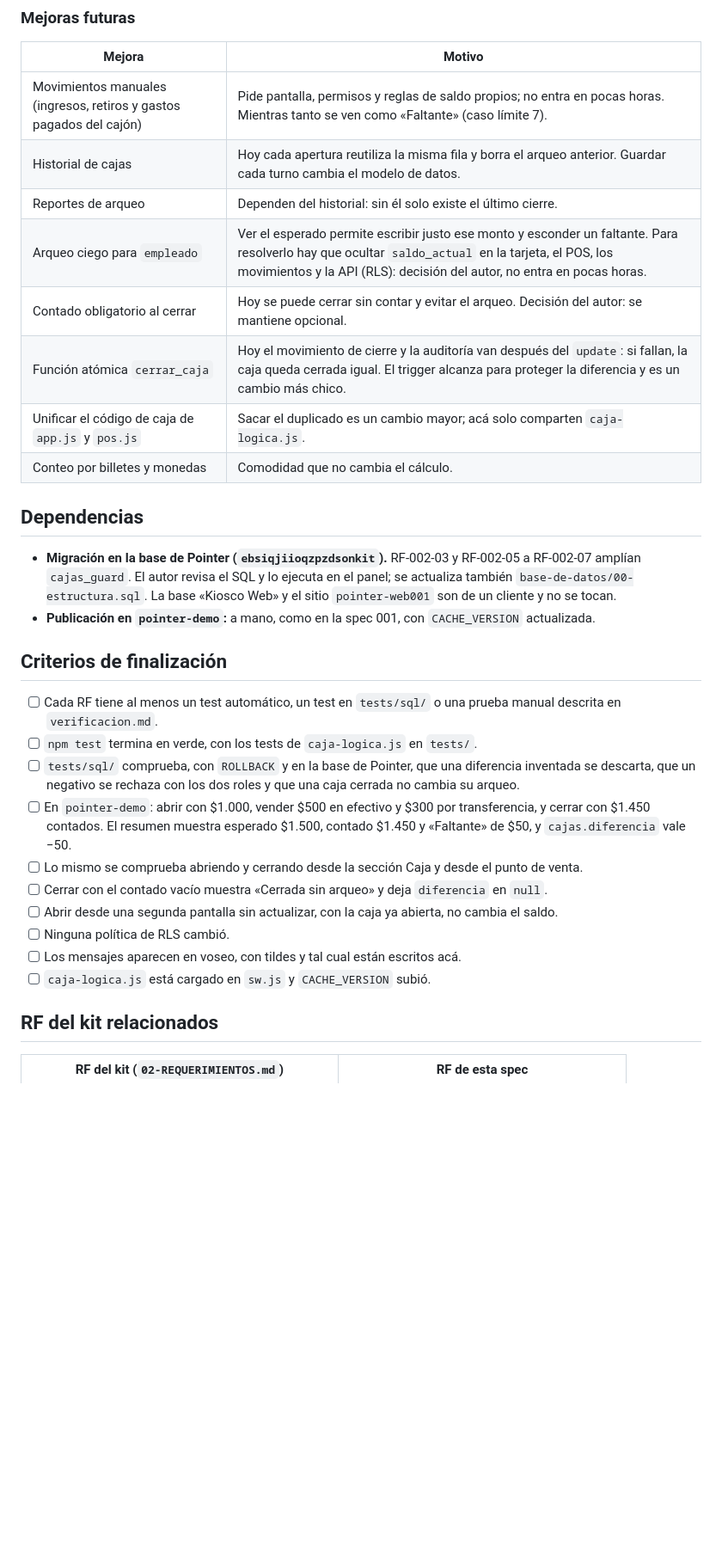
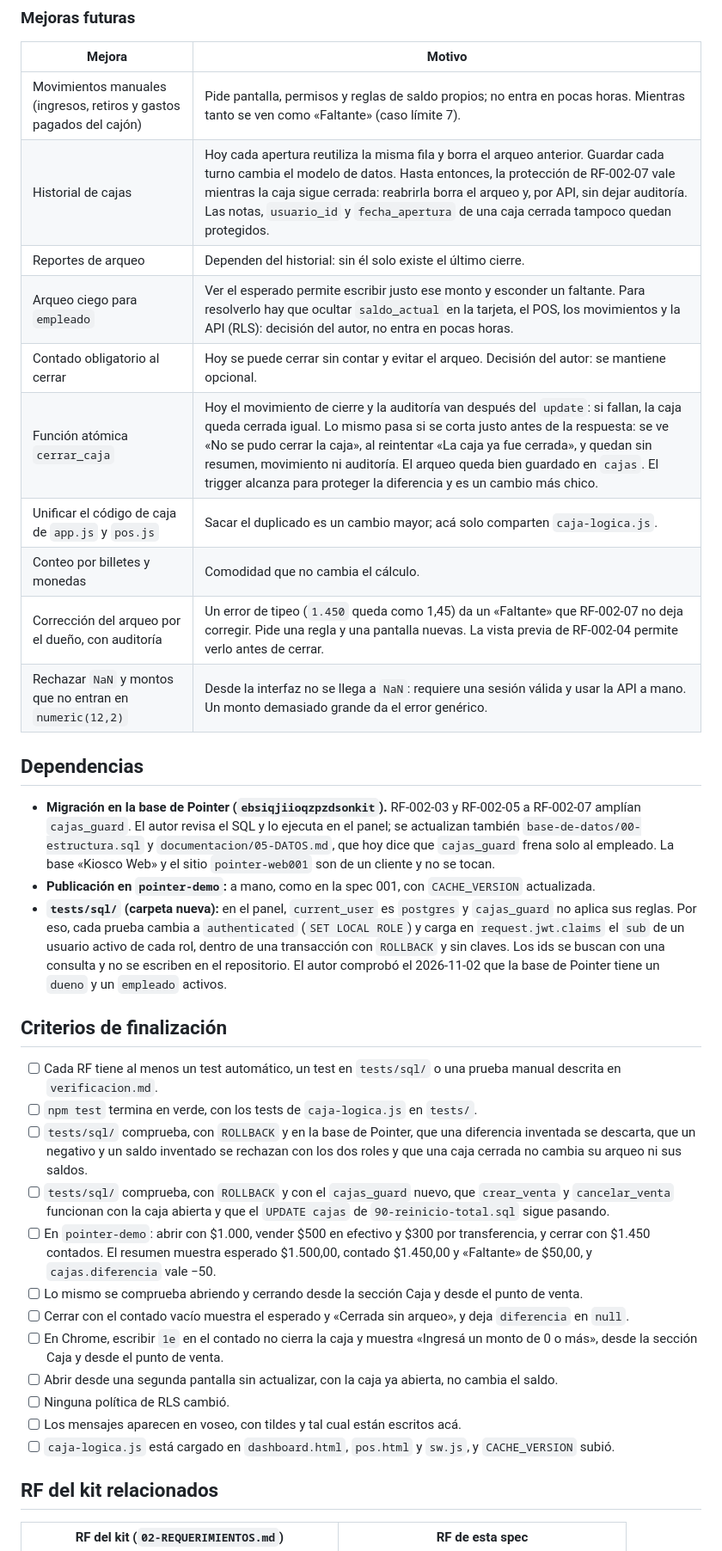
Before and after one commit to juanreales18/iest-tfi_pointer, a Markdown page: specs/002-caja-arqueo/spec.md, the part around one of its changes. Shown at 86% size. GitHub-like rendering; blank space fills up the shorter version.

```diff
--- a/specs/002-caja-arqueo/spec.md
+++ b/specs/002-caja-arqueo/spec.md
@@ -72,31 +76,36 @@ Al terminar el turno, el kiosco necesita saber si el efectivo del cajón coincid
 | Mejora | Motivo |
 |---|---|
 | Movimientos manuales (ingresos, retiros y gastos pagados del cajón) | Pide pantalla, permisos y reglas de saldo propios; no entra en pocas horas. Mientras tanto se ven como «Faltante» (caso límite 7). |
-| Historial de cajas | Hoy cada apertura reutiliza la misma fila y borra el arqueo anterior. Guardar cada turno cambia el modelo de datos. |
+| Historial de cajas | Hoy cada apertura reutiliza la misma fila y borra el arqueo anterior. Guardar cada turno cambia el modelo de datos. Hasta entonces, la protección de RF-002-07 vale mientras la caja sigue cerrada: reabrirla borra el arqueo y, por API, sin dejar auditoría. Las notas, `usuario_id` y `fecha_apertura` de una caja cerrada tampoco quedan protegidos. |
 | Reportes de arqueo | Dependen del historial: sin él solo existe el último cierre. |
 | Arqueo ciego para `empleado` | Ver el esperado permite escribir justo ese monto y esconder un faltante. Para resolverlo hay que ocultar `saldo_actual` en la tarjeta, el POS, los movimientos y la API (RLS): decisión del autor, no entra en pocas horas. |
 | Contado obligatorio al cerrar | Hoy se puede cerrar sin contar y evitar el arqueo. Decisión del autor: se mantiene opcional. |
-| Función atómica `cerrar_caja` | Hoy el movimiento de cierre y la auditoría van después del `update`: si fallan, la caja queda cerrada igual. El trigger alcanza para proteger la diferencia y es un cambio más chico. |
+| Función atómica `cerrar_caja` | Hoy el movimiento de cierre y la auditoría van después del `update`: si fallan, la caja queda cerrada igual. Lo mismo pasa si se corta justo antes de la respuesta: se ve «No se pudo cerrar la caja», al reintentar «La caja ya fue cerrada», y quedan sin resumen, movimiento ni auditoría. El arqueo queda bien guardado en `cajas`. El trigger alcanza para proteger la diferencia y es un cambio más chico. |
 | Unificar el código de caja de `app.js` y `pos.js` | Sacar el duplicado es un cambio mayor; acá solo comparten `caja-logica.js`. |
 | Conteo por billetes y monedas | Comodidad que no cambia el cálculo. |
+| Corrección del arqueo por el dueño, con auditoría | Un error de tipeo (`1.450` queda como 1,45) da un «Faltante» que RF-002-07 no deja corregir. Pide una regla y una pantalla nuevas. La vista previa de RF-002-04 permite verlo antes de cerrar. |
+| Rechazar `NaN` y montos que no entran en `numeric(12,2)` | Desde la interfaz no se llega a `NaN`: requiere una sesión válida y usar la API a mano. Un monto demasiado grande da el error genérico. |
 
 ## Dependencias
 
-- **Migración en la base de Pointer (`ebsiqjiioqzpzdsonkit`).** RF-002-03 y RF-002-05 a RF-002-07 amplían `cajas_guard`. El autor revisa el SQL y lo ejecuta en el panel; se actualiza también `base-de-datos/00-estructura.sql`. La base «Kiosco Web» y el sitio `pointer-web001` son de un cliente y no se tocan.
+- **Migración en la base de Pointer (`ebsiqjiioqzpzdsonkit`).** RF-002-03 y RF-002-05 a RF-002-07 amplían `cajas_guard`. El autor revisa el SQL y lo ejecuta en el panel; se actualizan también `base-de-datos/00-estructura.sql` y `documentacion/05-DATOS.md`, que hoy dice que `cajas_guard` frena solo al empleado. La base «Kiosco Web» y el sitio `pointer-web001` son de un cliente y no se tocan.
 - **Publicación en `pointer-demo`:** a mano, como en la spec 001, con `CACHE_VERSION` actualizada.
+- **`tests/sql/` (carpeta nueva):** en el panel, `current_user` es `postgres` y `cajas_guard` no aplica sus reglas. Por eso, cada prueba cambia a `authenticated` (`SET LOCAL ROLE`) y carga en `request.jwt.claims` el `sub` de un usuario activo de cada rol, dentro de una transacción con `ROLLBACK` y sin claves. Los ids se buscan con una consulta y no se escriben en el repositorio. El autor comprobó el 2026-11-02 que la base de Pointer tiene un `dueno` y un `empleado` activos.
 
 ## Criterios de finalización
 
 - [ ] Cada RF tiene al menos un test automático, un test en `tests/sql/` o una prueba manual descrita en `verificacion.md`.
 - [ ] `npm test` termina en verde, con los tests de `caja-logica.js` en `tests/`.
-- [ ] `tests/sql/` comprueba, con `ROLLBACK` y en la base de Pointer, que una diferencia inventada se descarta, que un negativo se rechaza con los dos roles y que una caja cerrada no cambia su arqueo.
-- [ ] En `pointer-demo`: abrir con $1.000, vender $500 en efectivo y $300 por transferencia, y cerrar con $1.450 contados. El resumen muestra esperado $1.500, contado $1.450 y «Faltante» de $50, y `cajas.diferencia` vale −50.
+- [ ] `tests/sql/` comprueba, con `ROLLBACK` y en la base de Pointer, que una diferencia inventada se descarta, que un negativo y un saldo inventado se rechazan con los dos roles y que una caja cerrada no cambia su arqueo ni sus saldos.
+- [ ] `tests/sql/` comprueba, con `ROLLBACK` y con el `cajas_guard` nuevo, que `crear_venta` y `cancelar_venta` funcionan con la caja abierta y que el `UPDATE cajas` de `90-reinicio-total.sql` sigue pasando.
+- [ ] En `pointer-demo`: abrir con $1.000, vender $500 en efectivo y $300 por transferencia, y cerrar con $1.450 contados. El resumen muestra esperado $1.500,00, contado $1.450,00 y «Faltante» de $50,00, y `cajas.diferencia` vale −50.
 - [ ] Lo mismo se comprueba abriendo y cerrando desde la sección Caja y desde el punto de venta.
-- [ ] Cerrar con el contado vacío muestra «Cerrada sin arqueo» y deja `diferencia` en `null`.
+- [ ] Cerrar con el contado vacío muestra el esperado y «Cerrada sin arqueo», y deja `diferencia` en `null`.
+- [ ] En Chrome, escribir `1e` en el contado no cierra la caja y muestra «Ingresá un monto de 0 o más», desde la sección Caja y desde el punto de venta.
 - [ ] Abrir desde una segunda pantalla sin actualizar, con la caja ya abierta, no cambia el saldo.
 - [ ] Ninguna política de RLS cambió.
 - [ ] Los mensajes aparecen en voseo, con tildes y tal cual están escritos acá.
-- [ ] `caja-logica.js` está cargado en `sw.js` y `CACHE_VERSION` subió.
+- [ ] `caja-logica.js` está cargado en `dashboard.html`, `pos.html` y `sw.js`, y `CACHE_VERSION` subió.
 
 ## RF del kit relacionados
 
```
Also changed, not shown: other parts of specs/002-caja-arqueo/spec.md (+21 -10 lines), memory.md (+6 -1 lines), specs/002-caja-arqueo/clarificacion.md (added, +56 -0 lines).
